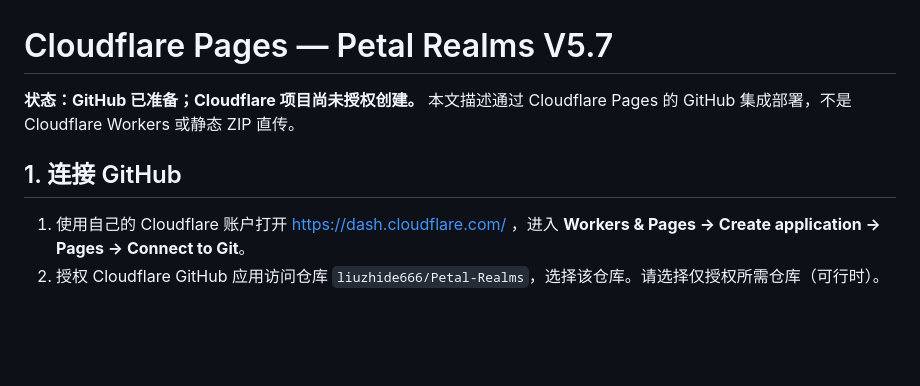
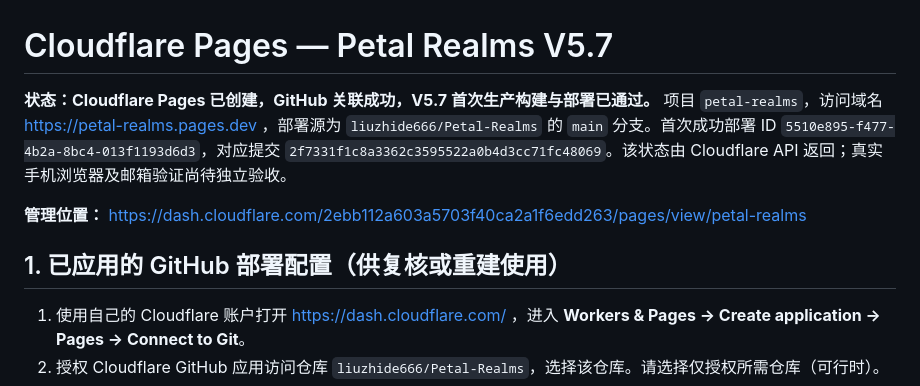
Before and after one commit to liuzhide666/Petal-Realms, a Markdown page: docs/CLOUDFLARE_PAGES.md, the part around the change. Rendered like a GitHub page; blank space fills up the shorter version.

Commit message:
docs: record actual Cloudflare Pages project and verified initial deployment

```diff
--- a/docs/CLOUDFLARE_PAGES.md
+++ b/docs/CLOUDFLARE_PAGES.md
@@ -1,8 +1,12 @@
 # Cloudflare Pages — Petal Realms V5.7
 
-**状态：GitHub 已准备；Cloudflare 项目尚未授权创建。** 本文描述通过 Cloudflare Pages 的 GitHub 集成部署，不是 Cloudflare Workers 或静态 ZIP 直传。
+**状态：Cloudflare Pages 已创建，GitHub 关联成功，V5.7 首次生产构建与部署已通过。** 项目 `petal-realms`，访问域名 https://petal-realms.pages.dev ，部署源为 `liuzhide666/Petal-Realms` 的 `main` 分支。首次成功部署 ID `5510e895-f477-4b2a-8bc4-013f1193d6d3`，对应提交 `2f7331f1c8a3362c3595522a0b4d3cc71fc48069`。该状态由 Cloudflare API 返回；真实手机浏览器及邮箱验证尚待独立验收。
 
-## 1. 连接 GitHub
+**管理位置：** https://dash.cloudflare.com/2ebb112a603a5703f40ca2a1f6edd263/pages/view/petal-realms
+
+
+
+## 1. 已应用的 GitHub 部署配置（供复核或重建使用）
 
 1. 使用自己的 Cloudflare 账户打开 https://dash.cloudflare.com/ ，进入 **Workers & Pages → Create application → Pages → Connect to Git**。
 2. 授权 Cloudflare GitHub 应用访问仓库 `liuzhide666/Petal-Realms`，选择该仓库。请选择仅授权所需仓库（可行时）。
```
